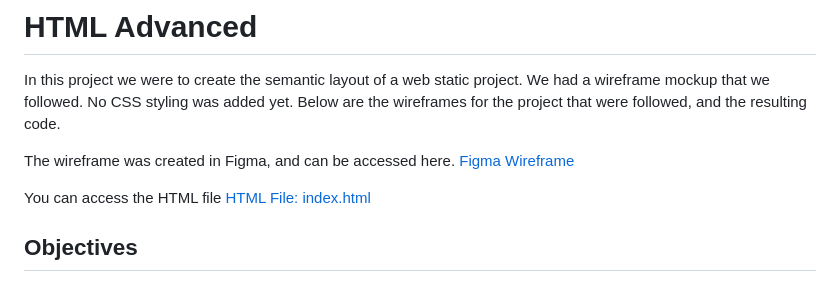
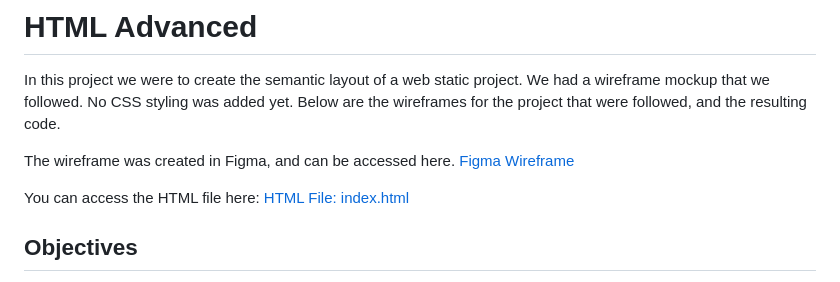
Before and after one commit to manningstinson/atlas-web-development, a Markdown page: html_advanced/README.md, the part around the change. Rendered like a GitHub page.

```diff
--- a/html_advanced/README.md
+++ b/html_advanced/README.md
@@ -4,7 +4,7 @@ In this project we were to create the semantic layout of a web static project. W
 The wireframe was created in Figma, and can be accessed here.
 [Figma Wireframe](https://www.figma.com/file/XrEAsu1vQj5fhVaNG38d2W/Homepage?type=design&node-id=0-1&mode=design&t=r2vCvbwwmBs9XkWP-0)
 
-You can access the HTML file
+You can access the HTML file here:
 [HTML File: index.html ](https://github.com/manningstinson/atlas-web-development/blob/main/html_advanced/index.html)
 
 
```
